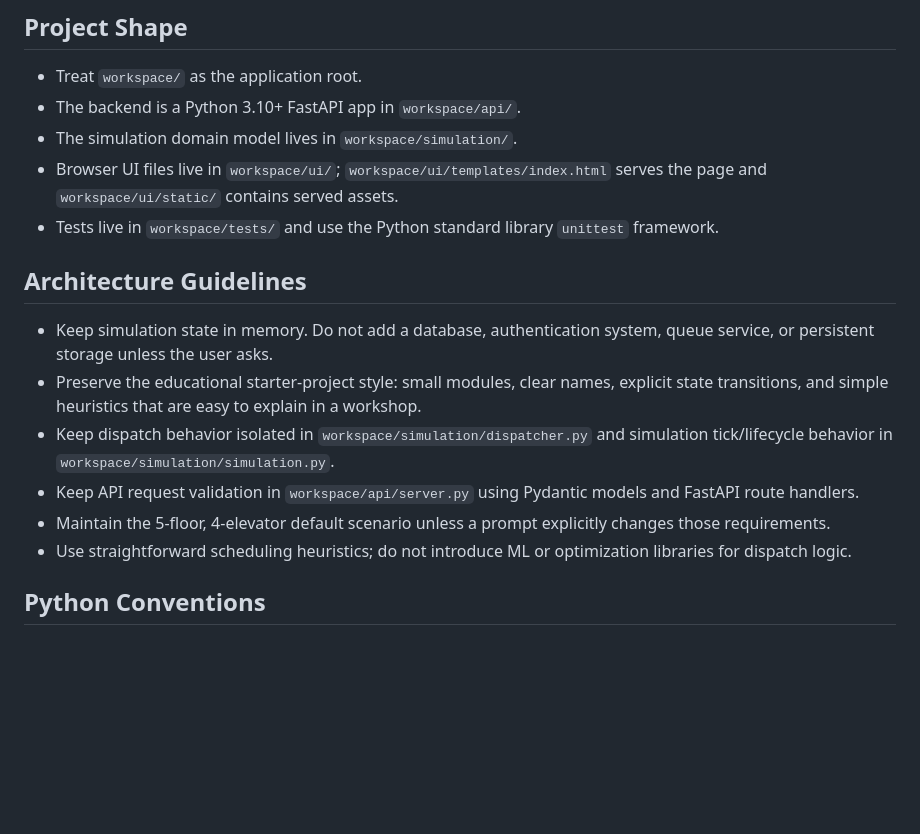
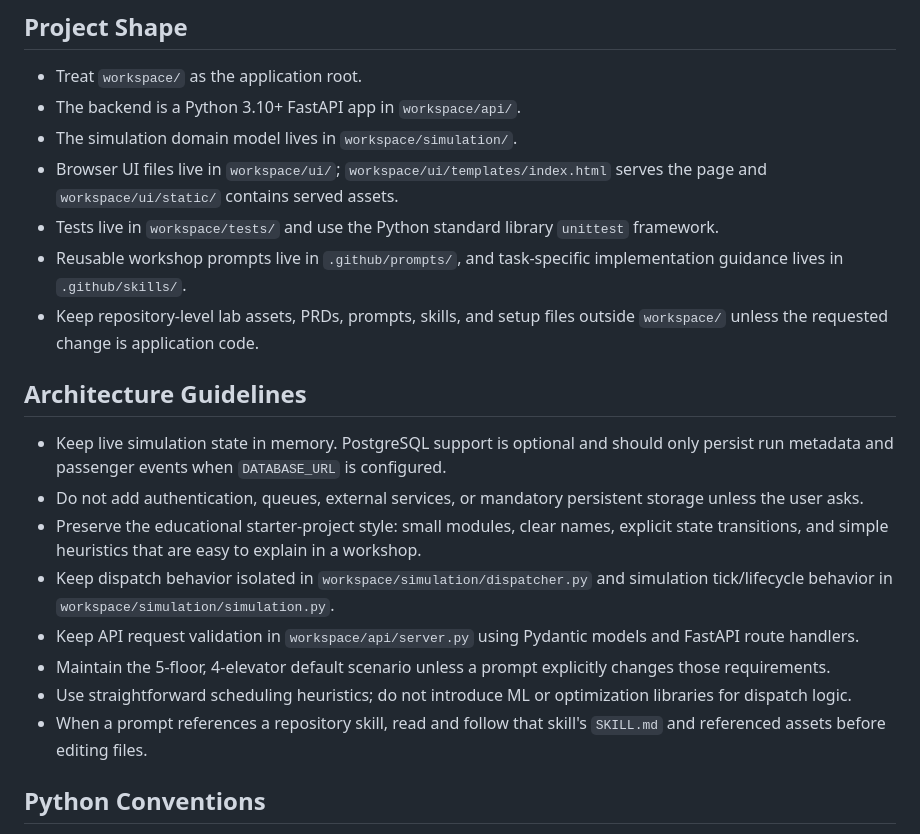
Before and after one commit to ms-mfg-community/ghcp-elevator-dispatch, a Markdown page: .github/copilot-instructions.md, the part around the change. Drawn GitHub-style; blank space fills up the shorter version.

Commit message:
Add Copilot instruction details for lab assets
Agent-Logs-Url: https://github.com/ms-mfg-community/ghcp-elevator-dispatch/sessions/247c3698-141f-4ab0-b7dd-353653e4aa8f

Co-authored-by: autocloudarc <15109536+autocloudarc@users.noreply.github.com>

```diff
--- a/.github/copilot-instructions.md
+++ b/.github/copilot-instructions.md
@@ -9,15 +9,22 @@ This repository is a workshop project for an elevator dispatch simulation. Keep
 - The simulation domain model lives in `workspace/simulation/`.
 - Browser UI files live in `workspace/ui/`; `workspace/ui/templates/index.html` serves the page and `workspace/ui/static/` contains served assets.
 - Tests live in `workspace/tests/` and use the Python standard library `unittest` framework.
+- Reusable workshop prompts live in `.github/prompts/`, and task-specific implementation guidance lives in `.github/skills/`.
+- Keep repository-level lab assets, PRDs, prompts, skills, and setup files outside `workspace/` unless the requested
+  change is application code.
 
 ## Architecture Guidelines
 
-- Keep simulation state in memory. Do not add a database, authentication system, queue service, or persistent storage unless the user asks.
+- Keep live simulation state in memory. PostgreSQL support is optional and should only persist run metadata and passenger
+  events when `DATABASE_URL` is configured.
+- Do not add authentication, queues, external services, or mandatory persistent storage unless the user asks.
 - Preserve the educational starter-project style: small modules, clear names, explicit state transitions, and simple heuristics that are easy to explain in a workshop.
 - Keep dispatch behavior isolated in `workspace/simulation/dispatcher.py` and simulation tick/lifecycle behavior in `workspace/simulation/simulation.py`.
 - Keep API request validation in `workspace/api/server.py` using Pydantic models and FastAPI route handlers.
 - Maintain the 5-floor, 4-elevator default scenario unless a prompt explicitly changes those requirements.
 - Use straightforward scheduling heuristics; do not introduce ML or optimization libraries for dispatch logic.
+- When a prompt references a repository skill, read and follow that skill's `SKILL.md` and referenced assets before
+  editing files.
 
 ## Python Conventions
 
```
